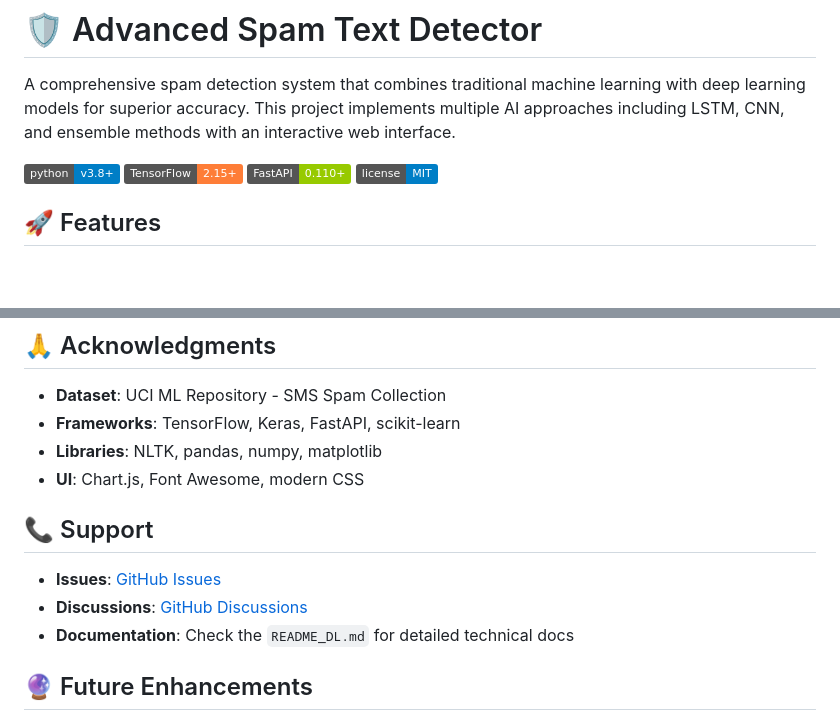
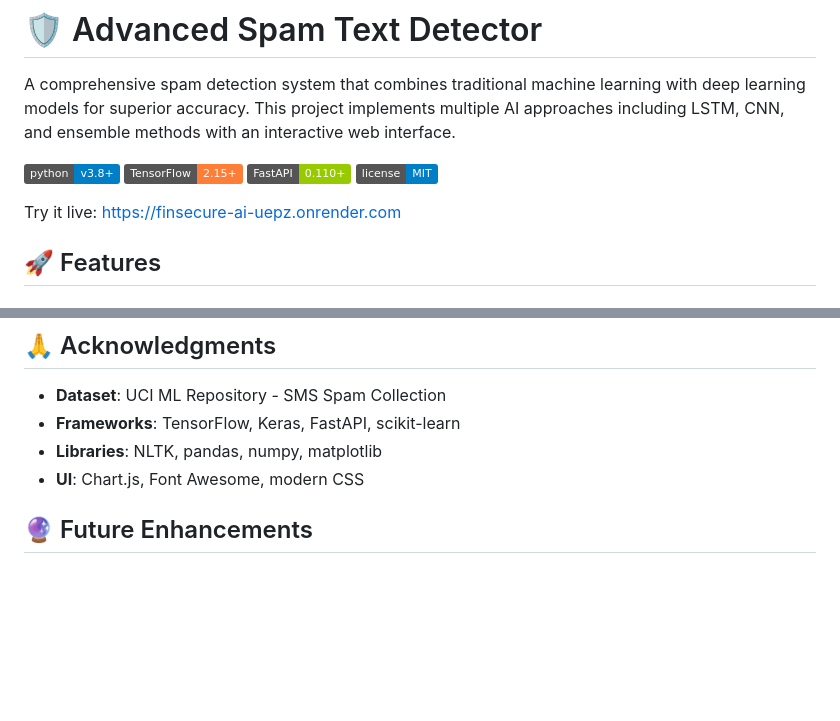
Before and after one commit to Preethibk20/FinSecure-AI, a Markdown page: README.md, 2 parts joined by grey strips. GitHub-like rendering; badges without logos; blank space fills up the shorter version.

Commit message:
Deployed on render

```diff
--- a/README.md
+++ b/README.md
@@ -6,6 +6,8 @@ A comprehensive spam detection system that combines traditional machine learning
 ![TensorFlow](https://img.shields.io/badge/TensorFlow-2.15+-orange.svg)
 ![FastAPI](https://img.shields.io/badge/FastAPI-0.110+-green.svg)
 ![License](https://img.shields.io/badge/license-MIT-blue.svg)
+
+Try it live: https://finsecure-ai-uepz.onrender.com
 
 ## 🚀 Features
 
@@ -474,11 +476,6 @@ This project is licensed under the MIT License - see the [LICENSE](LICENSE) file
 - **Libraries**: NLTK, pandas, numpy, matplotlib
 - **UI**: Chart.js, Font Awesome, modern CSS
 
-## 📞 Support
-
-- **Issues**: [GitHub Issues](https://github.com/yourusername/spam-text-detector/issues)
-- **Discussions**: [GitHub Discussions](https://github.com/yourusername/spam-text-detector/discussions)
-- **Documentation**: Check the `README_DL.md` for detailed technical docs
 
 ## 🔮 Future Enhancements
 
```
